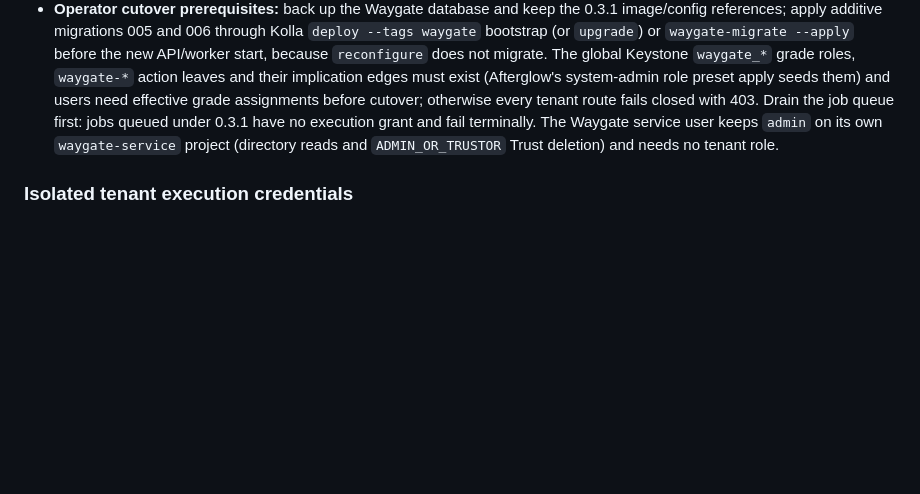
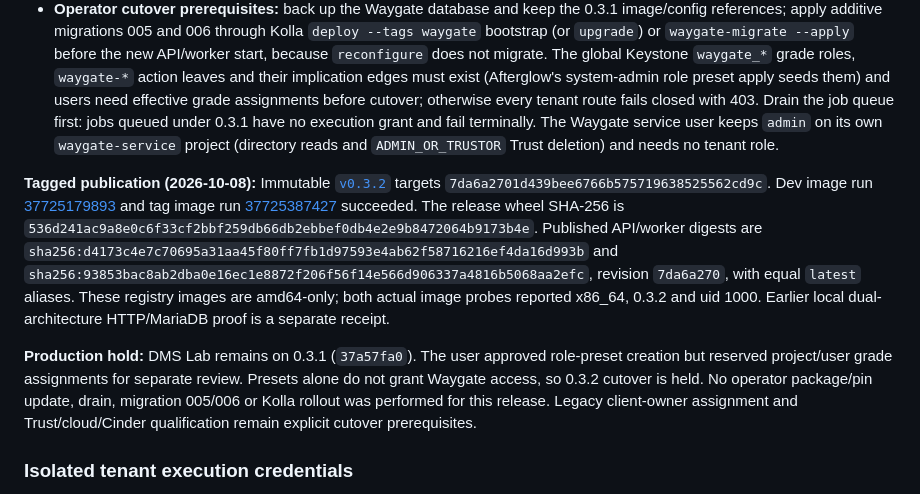
Before and after one commit to openstack-afterglow/waygate, a Markdown page: CHANGELOG.md, the part around the change. GitHub-like rendering; blank space fills up the shorter version.

Commit message:
docs: record tagged publication and IAM rollout hold

```diff
--- a/CHANGELOG.md
+++ b/CHANGELOG.md
@@ -4,6 +4,10 @@
 
 - Root service distribution/runtime, root `uv.lock` and packaged Kolla `waygate_image_tag` move together to `0.3.2`, the next patch after published `v0.3.1`; the independent SDK stays `0.2.0` (its existing `**attrs` forwarding carries `owner_user_id`, and its public API is unchanged). The root `dev` extra adds `aiosqlite>=0.20.0` (lock `0.22.1`) for the persistent SQLite synthetic-auth smoke only; service/runtime image dependencies are unchanged. Kolla `waygate_source_version` remains the stale immutable pin `1c59b5e…`; source-mode operators must select the reviewed release commit.
 - **Operator cutover prerequisites:** back up the Waygate database and keep the 0.3.1 image/config references; apply additive migrations 005 and 006 through Kolla `deploy --tags waygate` bootstrap (or `upgrade`) or `waygate-migrate --apply` before the new API/worker start, because `reconfigure` does not migrate. The global Keystone `waygate_*` grade roles, `waygate-*` action leaves and their implication edges must exist (Afterglow's system-admin role preset apply seeds them) and users need effective grade assignments before cutover; otherwise every tenant route fails closed with 403. Drain the job queue first: jobs queued under 0.3.1 have no execution grant and fail terminally. The Waygate service user keeps `admin` on its own `waygate-service` project (directory reads and `ADMIN_OR_TRUSTOR` Trust deletion) and needs no tenant role.
+
+**Tagged publication (2026-10-08):** Immutable [`v0.3.2`](https://github.com/openstack-afterglow/waygate/releases/tag/v0.3.2) targets `7da6a2701d439bee6766b575719638525562cd9c`. Dev image run [37725179893](https://github.com/openstack-afterglow/waygate/actions/runs/37725179893) and tag image run [37725387427](https://github.com/openstack-afterglow/waygate/actions/runs/37725387427) succeeded. The release wheel SHA-256 is `536d241ac9a8e0c6f33cf2bbf259db66db2ebbef0db4e2e9b8472064b9173b4e`. Published API/worker digests are `sha256:d4173c4e7c70695a31aa45f80ff7fb1d97593e4ab62f58716216ef4da16d993b` and `sha256:93853bac8ab2dba0e16ec1e8872f206f56f14e566d906337a4816b5068aa2efc`, revision `7da6a270`, with equal `latest` aliases. These registry images are amd64-only; both actual image probes reported x86_64, 0.3.2 and uid 1000. Earlier local dual-architecture HTTP/MariaDB proof is a separate receipt.
+
+**Production hold:** DMS Lab remains on 0.3.1 (`37a57fa0`). The user approved role-preset creation but reserved project/user grade assignments for separate review. Presets alone do not grant Waygate access, so 0.3.2 cutover is held. No operator package/pin update, drain, migration 005/006 or Kolla rollout was performed for this release. Legacy client-owner assignment and Trust/cloud/Cinder qualification remain explicit cutover prerequisites.
 
 ### Isolated tenant execution credentials
 
```
Also changed, not shown: ARCHITECTURE.md (+4 -4 lines).
